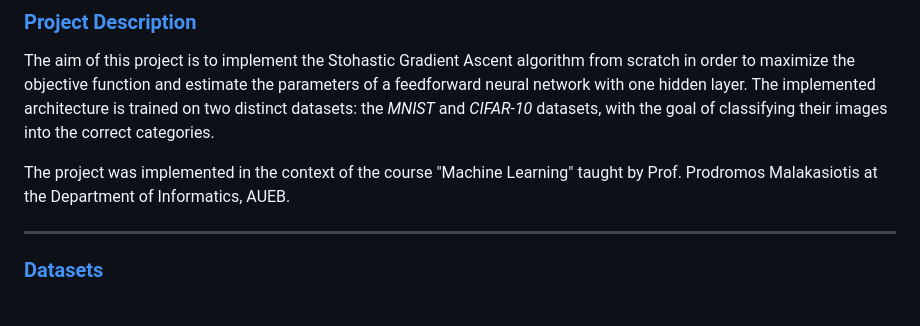
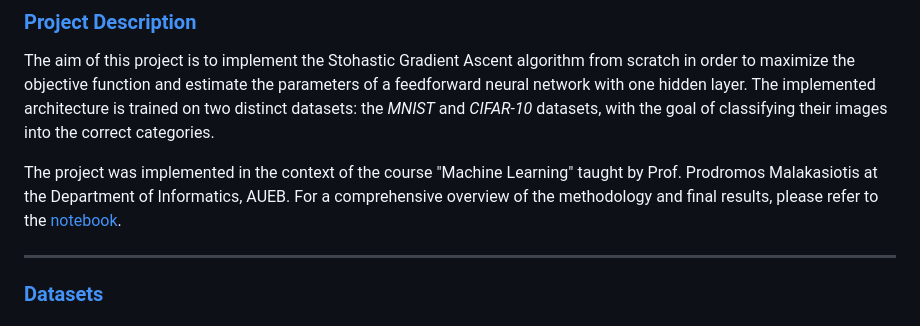
Before and after one commit to ChryssaNab/Machine_Learning-AUEB, a Markdown page: NN-NumPy/README.md, the part around the change. Rendered like a GitHub page.

```diff
--- a/NN-NumPy/README.md
+++ b/NN-NumPy/README.md
@@ -15,7 +15,7 @@
 
 The aim of this project is to implement the Stohastic Gradient Ascent algorithm from scratch in order to maximize the objective function and estimate the parameters of a feedforward neural network with one hidden layer. The implemented architecture is trained on two distinct datasets: the *MNIST* and *CIFAR-10* datasets, with the goal of classifying their images into the correct categories.
 
-The project was implemented in the context of the course "Machine Learning" taught by Prof. Prodromos Malakasiotis at the Department of Informatics, AUEB.
+The project was implemented in the context of the course "Machine Learning" taught by Prof. Prodromos Malakasiotis at the Department of Informatics, AUEB. For a comprehensive overview of the methodology and final results, please refer to the [notebook](https://github.com/ChryssaNab/Machine_Learning-AUEB/blob/master/NN-NumPy/jupyter_notebook/Project_1.ipynb).
 
 <a name="cont"></a>
 
```
